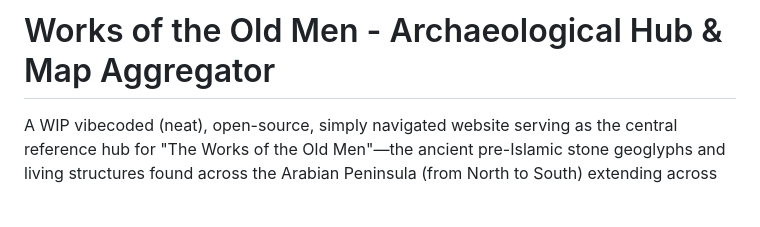
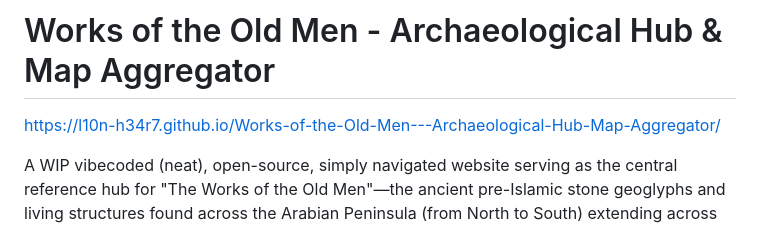
Before and after one commit to L10n-H34r7/Works-of-the-Old-Men---Archaeological-Hub-Map-Aggregator, a Markdown page: README.md, the part around the change. Drawn GitHub-style; blank space fills up the shorter version.

```diff
--- a/README.md
+++ b/README.md
@@ -1,4 +1,6 @@
 # Works of the Old Men - Archaeological Hub & Map Aggregator
+
+https://l10n-h34r7.github.io/Works-of-the-Old-Men---Archaeological-Hub-Map-Aggregator/
 
 A WIP vibecoded (neat), open-source, simply navigated website serving as the central reference hub for "The Works of the Old Men"—the ancient pre-Islamic stone geoglyphs and living structures found across the Arabian Peninsula (from North to South) extending across the Red Sea into East Africa and more archeological discovery.
 
```
